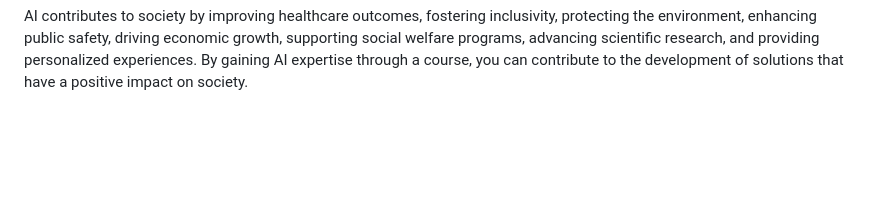
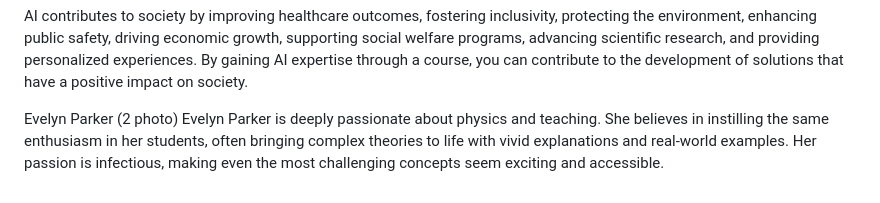
Before and after one commit to HekenH/Nerdnest, a Markdown page: README.md, the part around the change. Drawn GitHub-style; blank space fills up the shorter version.

```diff
--- a/README.md
+++ b/README.md
@@ -23,3 +23,6 @@ AI used in computing and space-based fields; it is also used in industries close
 Artificial Intelligence Benefits The Society:
 
 AI contributes to society by improving healthcare outcomes, fostering inclusivity, protecting the environment, enhancing public safety, driving economic growth, supporting social welfare programs, advancing scientific research, and providing personalized experiences. By gaining AI expertise through a course, you can contribute to the development of solutions that have a positive impact on society.
+
+Evelyn Parker (2 photo)
+Evelyn Parker is deeply passionate about physics and teaching. She believes in instilling the same enthusiasm in her students, often bringing complex theories to life with vivid explanations and real-world examples. Her passion is infectious, making even the most challenging concepts seem exciting and accessible.
```
